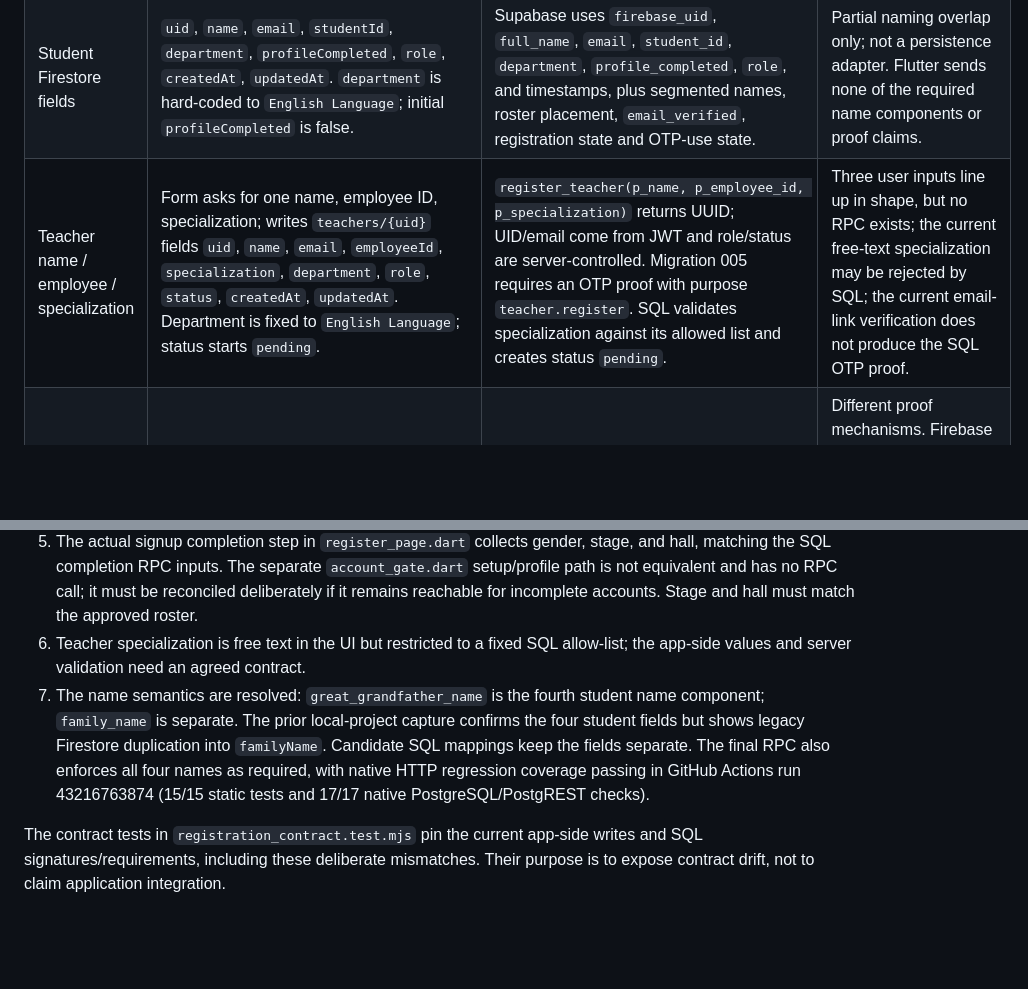
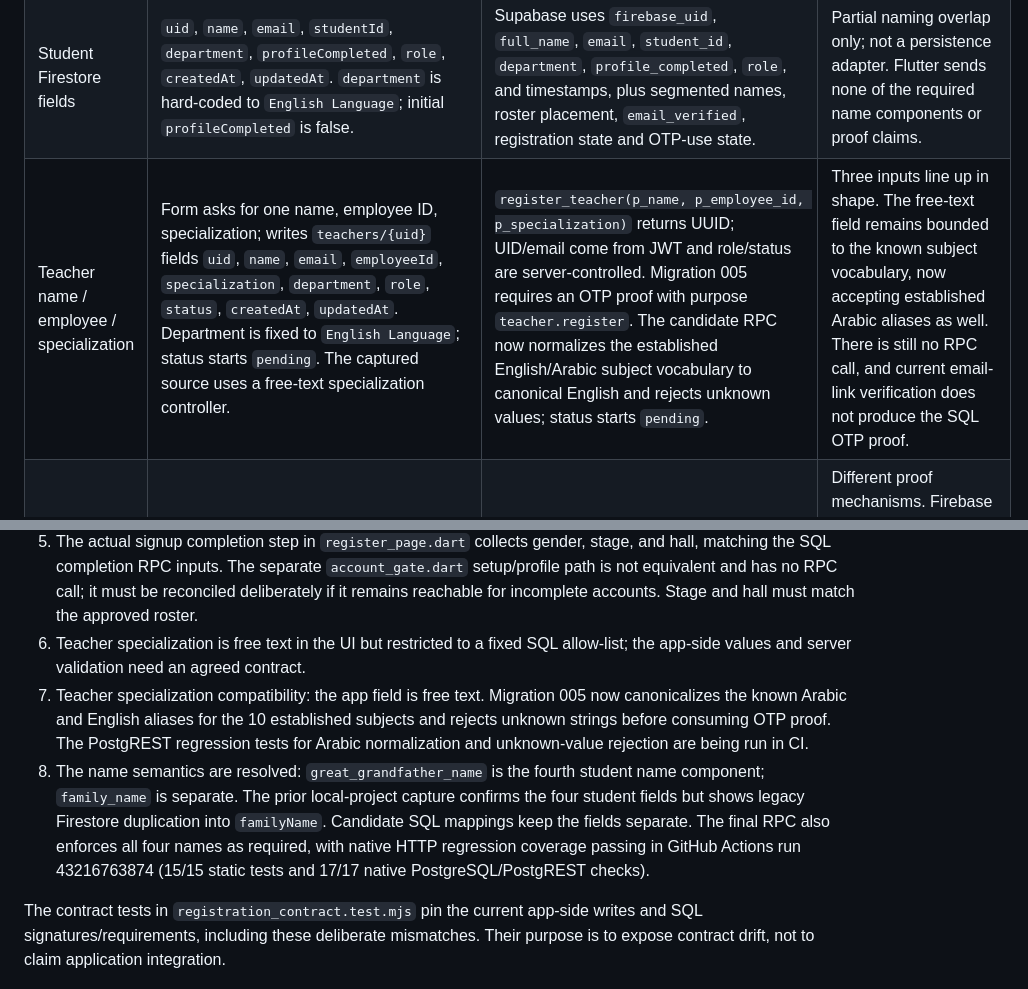
Before and after one commit to mamuin07812-jpg/Hall-C, a Markdown page: supabase/firebase_rebuild/REGISTRATION_COMPATIBILITY_20261112.md, 2 parts joined by grey strips. Rendered like a GitHub page; blank space fills up the shorter version.

Commit message:
Document localized teacher specialization compatibility

```diff
--- a/supabase/firebase_rebuild/REGISTRATION_COMPATIBILITY_20261112.md
+++ b/supabase/firebase_rebuild/REGISTRATION_COMPATIBILITY_20261112.md
@@ -10,7 +10,7 @@ Scope: read-only comparison of the current Flutter/Admin registration flow with
 | Student ID | Register form captures `_studentIdController` and writes `studentId` to Firestore. | RPC's fifth argument is `p_student_id`; the enabled roster must contain that ID and the same normalized email. | Name/type are conceptually map-able, but current Firebase registration accepts/writes it without a roster check. |
 | Student email / identity | Firebase Auth creates the account; the student Firestore document stores `email` and `uid`. | RPC gets Firebase UID and email from verified JWT claims, not RPC parameters. Migration 005 also requires an enabled roster row matching ID + normalized email and OTP proof claims (`student.register`). | No bridge call; an Auth identity alone does not satisfy the roster/proof checks. |
 | Student Firestore fields | `uid`, `name`, `email`, `studentId`, `department`, `profileCompleted`, `role`, `createdAt`, `updatedAt`. `department` is hard-coded to `English Language`; initial `profileCompleted` is false. | Supabase uses `firebase_uid`, `full_name`, `email`, `student_id`, `department`, `profile_completed`, `role`, and timestamps, plus segmented names, roster placement, `email_verified`, registration state and OTP-use state. | Partial naming overlap only; not a persistence adapter. Flutter sends none of the required name components or proof claims. |
-| Teacher name / employee / specialization | Form asks for one name, employee ID, specialization; writes `teachers/{uid}` fields `uid`, `name`, `email`, `employeeId`, `specialization`, `department`, `role`, `status`, `createdAt`, `updatedAt`. Department is fixed to `English Language`; status starts `pending`. | `register_teacher(p_name, p_employee_id, p_specialization)` returns UUID; UID/email come from JWT and role/status are server-controlled. Migration 005 requires an OTP proof with purpose `teacher.register`. SQL validates specialization against its allowed list and creates status `pending`. | Three user inputs line up in shape, but no RPC exists; the current free-text specialization may be rejected by SQL; the current email-link verification does not produce the SQL OTP proof. |
+| Teacher name / employee / specialization | Form asks for one name, employee ID, specialization; writes `teachers/{uid}` fields `uid`, `name`, `email`, `employeeId`, `specialization`, `department`, `role`, `status`, `createdAt`, `updatedAt`. Department is fixed to `English Language`; status starts `pending`. The captured source uses a free-text specialization controller. | `register_teacher(p_name, p_employee_id, p_specialization)` returns UUID; UID/email come from JWT and role/status are server-controlled. Migration 005 requires an OTP proof with purpose `teacher.register`. The candidate RPC now normalizes the established English/Arabic subject vocabulary to canonical English and rejects unknown values; status starts `pending`. | Three inputs line up in shape. The free-text field remains bounded to the known subject vocabulary, now accepting established Arabic aliases as well. There is still no RPC call, and current email-link verification does not produce the SQL OTP proof. |
 | Firebase email verification | Signup writes the Firestore profile, then calls `user.sendEmailVerification()`. `EmailVerificationPage` reloads Firebase Auth and checks `user.emailVerified`. The `emailVerified` field is not written into the current signup document. | Supabase derives email from the Firebase JWT, binds it to the roster, and marks the profile verified only after accepting trusted OTP proof claims. | Different proof mechanisms. Firebase email-link verification is not the Worker OTP proof required by staged SQL; the current `register_page.dart` contains no OTP-worker or Supabase exchange call. |
 | Student academic completion | The captured `register_page.dart` `_completeStudentRegistration()` explicitly requires `_selectedGender`, `_selectedStage`, and `_selectedHall`, then writes `gender`, `stage`, `group`, `profileCompleted: true`, and `registrationStatus: complete` to Firestore (lines 417–448). A separate `account_gate.dart` profile/setup path uses stage/group and name completion, but is not the same signup completion path. Admin may also edit stage/group on individual Firestore records. | `complete_student_registration(p_gender, p_stage, p_hall)` returns void. It requires an eligible incomplete student and matching active roster row; accepts the listed English/Arabic gender values, compares normalized stage to roster stage, compares uppercase hall to roster hall, and stores the roster's canonical department/stage/hall. | The actual signup form collects all three required values, so the SQL input contract is compatible. `group` maps to `hall`; values A–D and stage must match the approved roster. The account-gate fallback/editor path is a separate gap and has no Supabase RPC call. |
 | Approved-student list | Admin contains individual Firestore student browsing/search/edit operations. It has no `approved_students` collection flow, no `import_approved_students` RPC, and no roster import route. `FilePicker` in Admin is used to select an APK for app-update handling, not a student list. | Final importer implementation is in migration 004: `import_approved_students(p_rows jsonb)`, admin-only, accepting an array of 1–5000 row objects with required typed fields `university_id text`, `email text`, `full_name text`, `department text`, `stage text`, `hall text`, `enabled boolean`. It rejects invalid fields and duplicate IDs/emails (case/space normalized), upserts by ID, and blocks linked profiles when a row is disabled. | SQL has an import RPC, but there is no current Flutter/Admin path to call it or populate the roster. An authorized server-side import mechanism and reviewed source data are still needed. |
@@ -30,6 +30,7 @@ The candidate SQL registration inserts in migrations 001, 003, 004, and 005 prev
 4. Current Firebase email-link verification is not the staged Worker OTP proof. Migration 005 requires purpose/UID/email-bound proof claims and atomically consumes their `jti`.
 5. The actual signup completion step in `register_page.dart` collects gender, stage, and hall, matching the SQL completion RPC inputs. The separate `account_gate.dart` setup/profile path is not equivalent and has no RPC call; it must be reconciled deliberately if it remains reachable for incomplete accounts. Stage and hall must match the approved roster.
 6. Teacher specialization is free text in the UI but restricted to a fixed SQL allow-list; the app-side values and server validation need an agreed contract.
-7. The name semantics are resolved: `great_grandfather_name` is the fourth student name component; `family_name` is separate. The prior local-project capture confirms the four student fields but shows legacy Firestore duplication into `familyName`. Candidate SQL mappings keep the fields separate. The final RPC also enforces all four names as required, with native HTTP regression coverage passing in GitHub Actions run 43216763874 (15/15 static tests and 17/17 native PostgreSQL/PostgREST checks).
+7. Teacher specialization compatibility: the app field is free text. Migration 005 now canonicalizes the known Arabic and English aliases for the 10 established subjects and rejects unknown strings before consuming OTP proof. The PostgREST regression tests for Arabic normalization and unknown-value rejection are being run in CI.
+8. The name semantics are resolved: `great_grandfather_name` is the fourth student name component; `family_name` is separate. The prior local-project capture confirms the four student fields but shows legacy Firestore duplication into `familyName`. Candidate SQL mappings keep the fields separate. The final RPC also enforces all four names as required, with native HTTP regression coverage passing in GitHub Actions run 43216763874 (15/15 static tests and 17/17 native PostgreSQL/PostgREST checks).
 
 The contract tests in `registration_contract.test.mjs` pin the current app-side writes and SQL signatures/requirements, including these deliberate mismatches. Their purpose is to expose contract drift, not to claim application integration.
```
